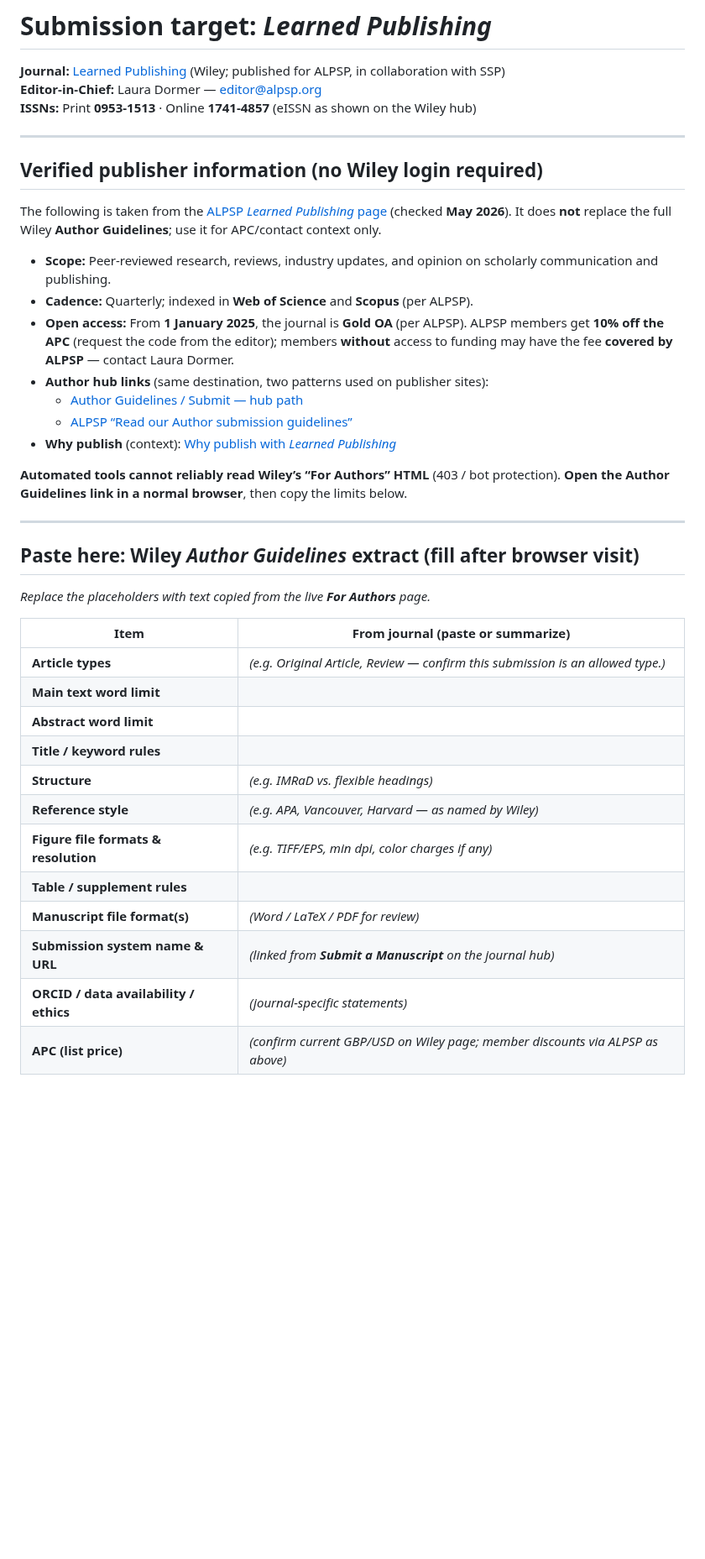
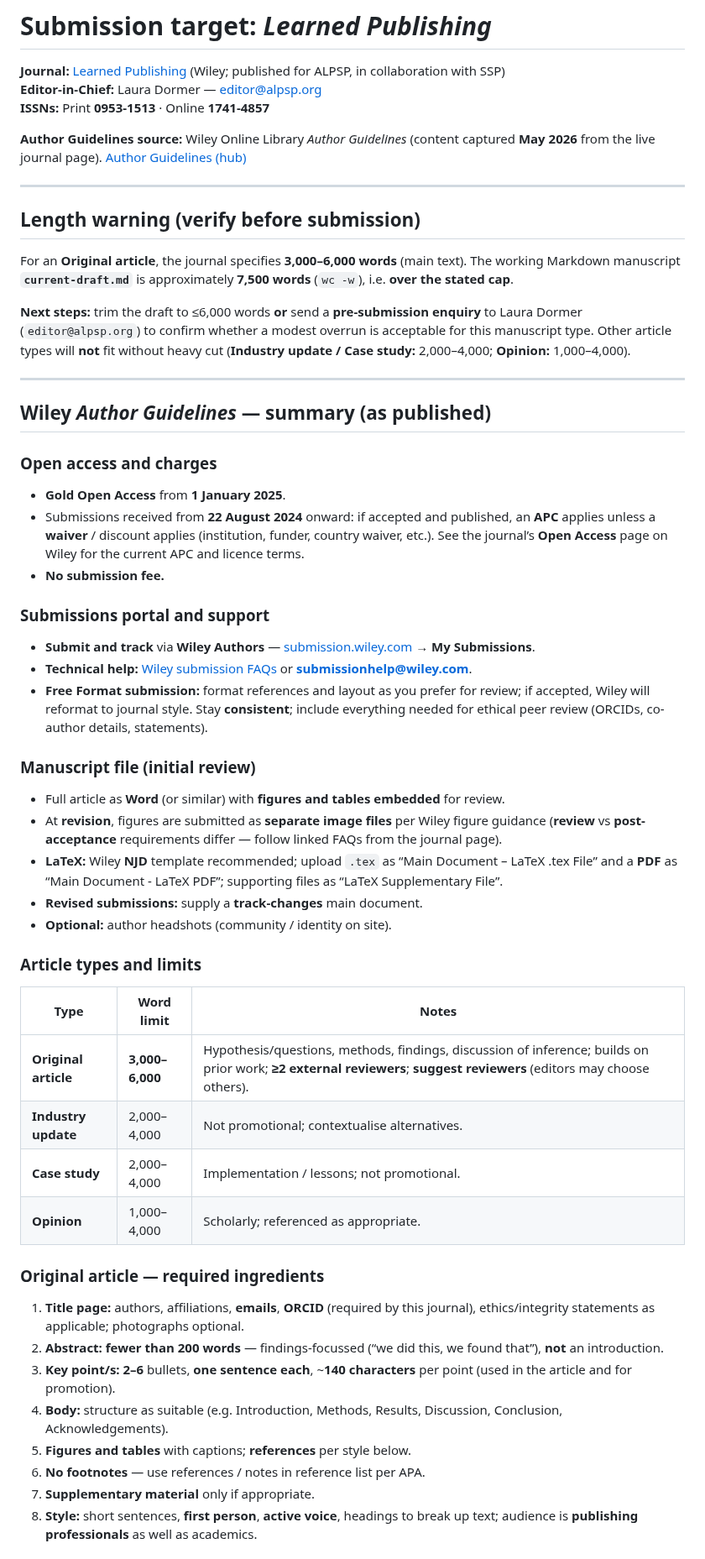
Before and after one commit to garywelz/progframe, a Markdown page: papers/programming-framework-paper/submission-target.md, the part around one of its changes. Shown at 84% size. Rendered like a GitHub page; blank space fills up the shorter version.

Commit message:
docs(paper): fill submission-target from Wiley Learned Publishing Author Guidelines
Co-authored-by: Cursor <cursoragent@cursor.com>

```diff
--- a/papers/programming-framework-paper/submission-target.md
+++ b/papers/programming-framework-paper/submission-target.md
@@ -2,41 +2,59 @@
 
 **Journal:** [Learned Publishing](https://onlinelibrary.wiley.com/journal/17414857) (Wiley; published for ALPSP, in collaboration with SSP)
 **Editor-in-Chief:** Laura Dormer — [editor@alpsp.org](mailto:editor@alpsp.org)
-**ISSNs:** Print **0953-1513** · Online **1741-4857** (eISSN as shown on the Wiley hub)
+**ISSNs:** Print **0953-1513** · Online **1741-4857**
+
+**Author Guidelines source:** Wiley Online Library *Author Guidelines* (content captured **May 2026** from the live journal page). [Author Guidelines (hub)](https://onlinelibrary.wiley.com/page/journal/17414857/homepage/forauthors.html)
 
 ---
 
-## Verified publisher information (no Wiley login required)
+## Length warning (verify before submission)
 
-The following is taken from the [ALPSP *Learned Publishing* page](https://www.alpsp.org/news-publications/learned-publishing/) (checked **May 2026**). It does **not** replace the full Wiley **Author Guidelines**; use it for APC/contact context only.
+For an **Original article**, the journal specifies **3,000–6,000 words** (main text). The working Markdown manuscript **`current-draft.md`** is approximately **7,500 words** (`wc -w`), i.e. **over the stated cap**.
 
-- **Scope:** Peer-reviewed research, reviews, industry updates, and opinion on scholarly communication and publishing.
-- **Cadence:** Quarterly; indexed in **Web of Science** and **Scopus** (per ALPSP).
-- **Open access:** From **1 January 2025**, the journal is **Gold OA** (per ALPSP). ALPSP members get **10% off the APC** (request the code from the editor); members **without** access to funding may have the fee **covered by ALPSP** — contact Laura Dormer.
-- **Author hub links** (same destination, two patterns used on publisher sites):
-  - [Author Guidelines / Submit — hub path](https://onlinelibrary.wiley.com/page/journal/17414857/homepage/forauthors.html)
-  - [ALPSP “Read our Author submission guidelines”](http://onlinelibrary.wiley.com/journal/10.1002/(ISSN)1741-4857/homepage/ForAuthors.html)
-- **Why publish** (context): [Why publish with *Learned Publishing*](https://onlinelibrary.wiley.com/page/journal/17414857/homepage/why_publish_with_learned_publishing.htm)
-
-**Automated tools cannot reliably read Wiley’s “For Authors” HTML** (403 / bot protection). **Open the Author Guidelines link in a normal browser**, then copy the limits below.
+**Next steps:** trim the draft to ≤6,000 words **or** send a **pre-submission enquiry** to Laura Dormer (`editor@alpsp.org`) to confirm whether a modest overrun is acceptable for this manuscript type. Other article types will **not** fit without heavy cut (**Industry update / Case study:** 2,000–4,000; **Opinion:** 1,000–4,000).
 
 ---
 
-## Paste here: Wiley *Author Guidelines* extract (fill after browser visit)
+## Wiley *Author Guidelines* — summary (as published)
 
-*Replace the placeholders with text copied from the live **For Authors** page.*
+### Open access and charges
 
-| Item | From journal (paste or summarize) |
-|------|-------------------------------------|
-| **Article types** | *(e.g. Original Article, Review — confirm this submission is an allowed type.)* |
-| **Main text word limit** | |
-| **Abstract word limit** | |
-| **Title / keyword rules** | |
-| **Structure** | *(e.g. IMRaD vs. flexible headings)* |
-| **Reference style** | *(e.g. APA, Vancouver, Harvard — as named by Wiley)* |
-| **Figure file formats & resolution** | *(e.g. TIFF/EPS, min dpi, color charges if any)* |
-| **Table / supplement rules** | |
-| **Manuscript file format(s)** | *(Word / LaTeX / PDF for review)* |
-| **Submission system name & URL** | *(linked from **Submit a Manuscript** on the journal hub)* |
-| **ORCID / data availability / ethics** | *(journal-specific statements)* |
-| **APC (list price)** | *(confirm current GBP/USD on Wiley page; member discounts via ALPSP as above)* |
+- **Gold Open Access** from **1 January 2025**.
+- Submissions received from **22 August 2024** onward: if accepted and published, an **APC** applies unless a **waiver** / discount applies (institution, funder, country waiver, etc.). See the journal’s **Open Access** page on Wiley for the current APC and licence terms.
+- **No submission fee.**
+
+### Submissions portal and support
+
+- **Submit and track** via **Wiley Authors** — [submission.wiley.com](https://submission.wiley.com) → **My Submissions**.
+- **Technical help:** [Wiley submission FAQs](https://authorservices.wiley.com/author-resources/Journal-Authors/submission-review/submit-your-paper.html) or **submissionhelp@wiley.com**.
+- **Free Format submission:** format references and layout as you prefer for review; if accepted, Wiley will reformat to journal style. Stay **consistent**; include everything needed for ethical peer review (ORCIDs, co-author details, statements).
+
+### Manuscript file (initial review)
+
+- Full article as **Word** (or similar) with **figures and tables embedded** for review.
+- At **revision**, figures are submitted as **separate image files** per Wiley figure guidance (**review** vs **post-acceptance** requirements differ — follow linked FAQs from the journal page).
+- **LaTeX:** Wiley **NJD** template recommended; upload `.tex` as “Main Document – LaTeX .tex File” and a **PDF** as “Main Document - LaTeX PDF”; supporting files as “LaTeX Supplementary File”.
+- **Revised submissions:** supply a **track-changes** main document.
+- **Optional:** author headshots (community / identity on site).
+
+### Article types and limits
+
+| Type | Word limit | Notes |
+|------|------------|--------|
+| **Original article** | **3,000–6,000** | Hypothesis/questions, methods, findings, discussion of inference; builds on prior work; **≥2 external reviewers**; **suggest reviewers** (editors may choose others). |
+| **Industry update** | 2,000–4,000 | Not promotional; contextualise alternatives. |
+| **Case study** | 2,000–4,000 | Implementation / lessons; not promotional. |
+| **Opinion** | 1,000–4,000 | Scholarly; referenced as appropriate. |
+
+### Original article — required ingredients
+
+1. **Title page:** authors, affiliations, **emails**, **ORCID** (required by this journal), ethics/integrity statements as applicable; photographs optional.
+2. **Abstract:** **fewer than 200 words** — findings-focussed (“we did this, we found that”), **not** an introduction.
+3. **Key point/s:** **2–6** bullets, **one sentence each**, ~**140 characters** per point (used in the article and for promotion).
+4. **Body:** structure as suitable (e.g. Introduction, Methods, Results, Discussion, Conclusion, Acknowledgements).
+5. **Figures and tables** with captions; **references** per style below.
+6. **No footnotes** — use references / notes in reference list per APA.
+7. **Supplementary material** only if appropriate.
+8. **Style:** short sentences, **first person**, **active voice**, headings to break up text; audience is **publishing professionals** as well as academics.
+
```
Also changed, not shown: other parts of papers/programming-framework-paper/submission-target.md (+54 -14 lines).
